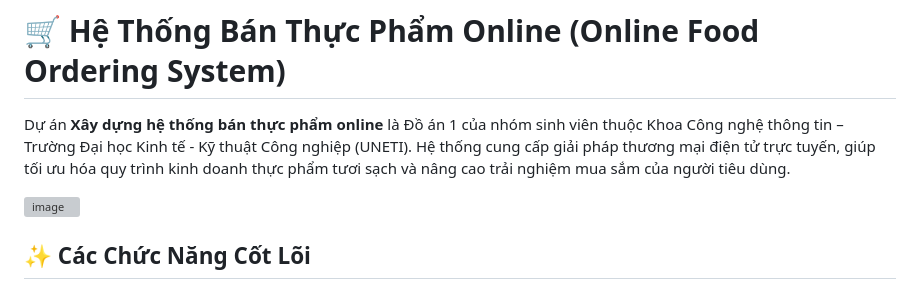
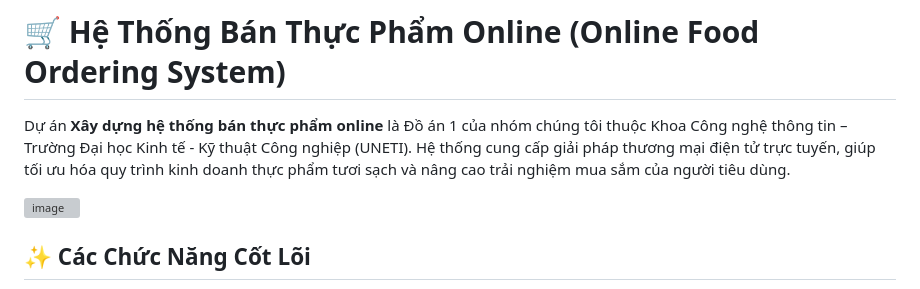
Before and after one commit to Le-Thi-Thanh-Nhan/Web-Lab-DoAn, a Markdown page: README.md, the part around the change. Drawn GitHub-style; grey boxes are pictures that could not be loaded.

Commit message:
Update project description in README.md

```diff
--- a/README.md
+++ b/README.md
@@ -1,6 +1,6 @@
 # 🛒 Hệ Thống Bán Thực Phẩm Online (Online Food Ordering System)
 
-Dự án **Xây dựng hệ thống bán thực phẩm online** là Đồ án 1 của nhóm sinh viên thuộc Khoa Công nghệ thông tin – Trường Đại học Kinh tế - Kỹ thuật Công nghiệp (UNETI). Hệ thống cung cấp giải pháp thương mại điện tử trực tuyến, giúp tối ưu hóa quy trình kinh doanh thực phẩm tươi sạch và nâng cao trải nghiệm mua sắm của người tiêu dùng.
+Dự án **Xây dựng hệ thống bán thực phẩm online** là Đồ án 1 của nhóm chúng tôi thuộc Khoa Công nghệ thông tin – Trường Đại học Kinh tế - Kỹ thuật Công nghiệp (UNETI). Hệ thống cung cấp giải pháp thương mại điện tử trực tuyến, giúp tối ưu hóa quy trình kinh doanh thực phẩm tươi sạch và nâng cao trải nghiệm mua sắm của người tiêu dùng.
 
 <img width="753" height="388" alt="image" src="https://github.com/user-attachments/assets/0a62cede-1706-4cfa-aeff-9a991ad57e14" />
 
```
